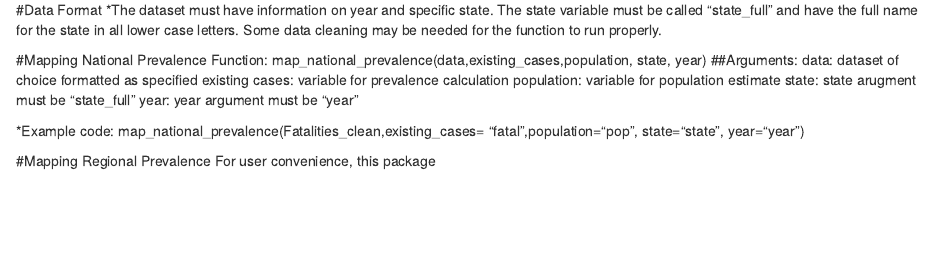
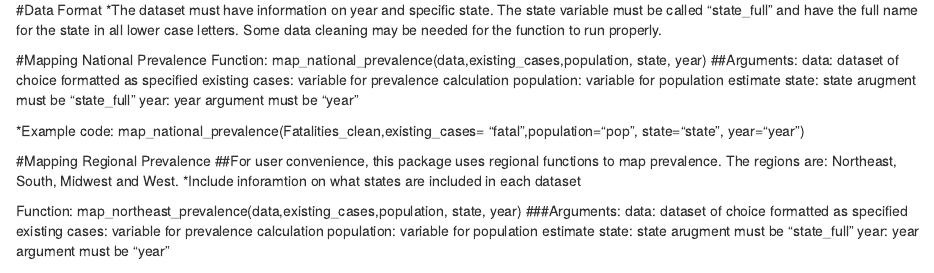
Before and after one commit to PHP2560-Statistical-Programming-R/r-package-the-datpack, an R Markdown document (Package Vignette.Rmd): the page in a window 1100 px wide, from 70 px down. Rendered offline with R 4.5, knitr and Pandoc, with nearby package versions.

Commit message:
Updated Changes

```diff
--- a/Package Vignette.Rmd
+++ b/Package Vignette.Rmd
@@ -19,7 +19,16 @@ year: year argument must be "year"
 map_national_prevalence(Fatalities_clean,existing_cases= "fatal",population="pop", state="state", year="year")
 
 #Mapping Regional Prevalence
-For user convenience, this package
+##For user convenience, this package uses regional functions to map prevalence. The regions are: Northeast, South, Midwest and West.
+*Include inforamtion on what states are included in each dataset
+
+Function: map_northeast_prevalence(data,existing_cases,population, state, year)
+###Arguments:
+data: dataset of choice formatted as specified
+existing cases: variable for prevalence calculation
+population: variable for population estimate
+state: state arugment must be "state_full"
+year: year argument must be "year"
 
 #Visualizing Data through plots
 ##1. Must have cleaned data with no NAs (Reference link: https://stackoverflow.com/questions/4862178/remove-rows-with-all-or-some-nas-missing-values-in-data-frame )
```
Also changed, not shown: Epi Package-Gately.Rmd (+3 -2 lines).
